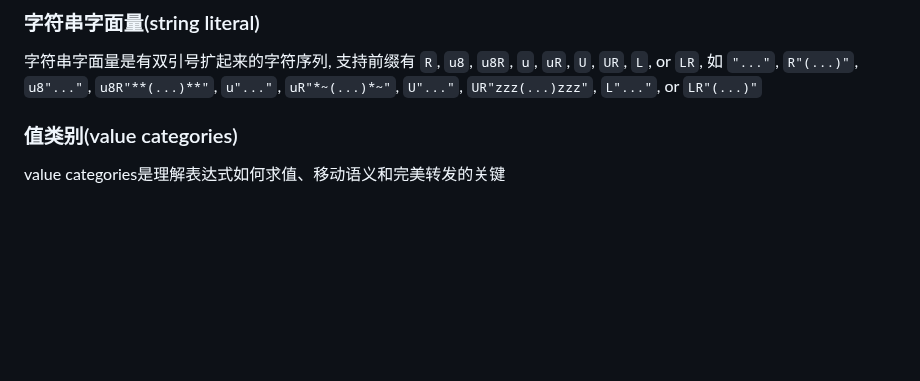
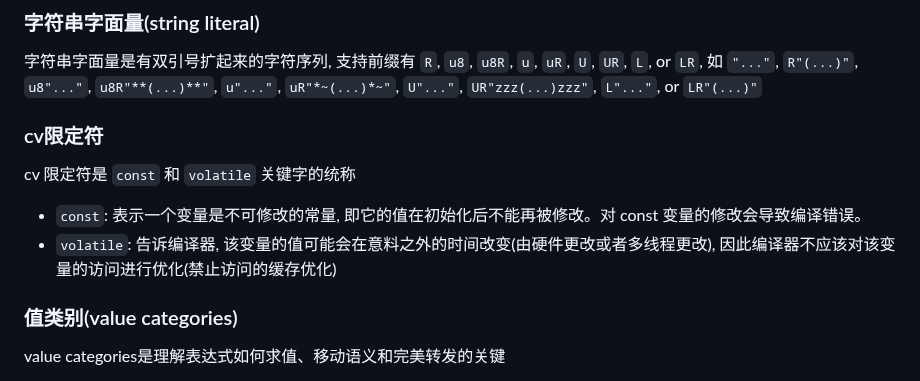
Before and after one commit to YZSH-HSZY/original-blog, a Markdown page: C、C++/c++_tutorial.md, the part around the change. Drawn GitHub-style; blank space fills up the shorter version.

Commit message:
Sync from Gitee

```diff
--- a/C、C++/c++_tutorial.md
+++ b/C、C++/c++_tutorial.md
@@ -26,6 +26,13 @@
 
 字符串字面量是有双引号扩起来的字符序列, 支持前缀有 `R`, `u8`, `u8R`, `u`, `uR`, `U`, `UR`, `L`, or `LR`, 如 `"..."`, `R"(...)"`, `u8"..."`, `u8R"**(...)**"`, `u"..."`,
 `uR"*~(...)*~"`, `U"..."`, `UR"zzz(...)zzz"`, `L"..."`, or `LR"(...)"`
+
+### cv限定符
+
+cv 限定符是 `const` 和 `volatile` 关键字的统称
+
+- `const`: 表示一个变量是不可修改的常量, 即它的值在初始化后不能再被修改。对 const 变量的修改会导致编译错误。
+- `volatile`: 告诉编译器, 该变量的值可能会在意料之外的时间改变(由硬件更改或者多线程更改), 因此编译器不应该对该变量的访问进行优化(禁止访问的缓存优化)
 
 ### 值类别(value categories)
 
```
